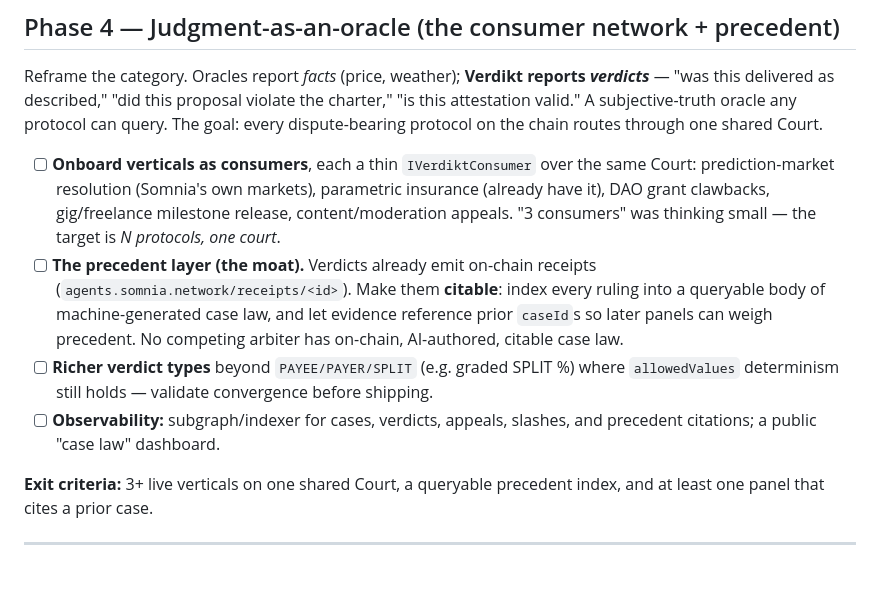
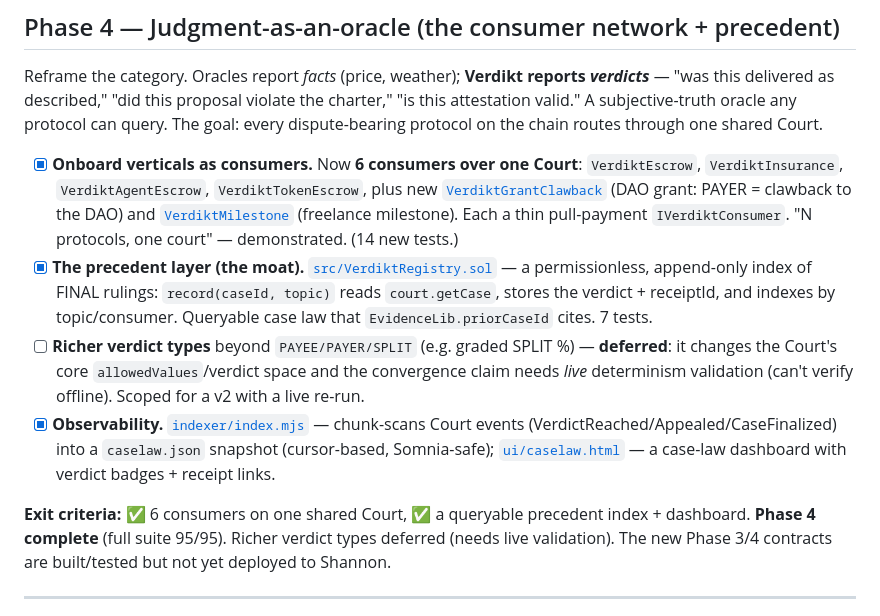
Before and after one commit to Ridwannurudeen/verdikt, a Markdown page: ROADMAP.md, the part around the change. Drawn GitHub-style; blank space fills up the shorter version.

Commit message:
Roadmap: Phase 4 complete (6 consumers, precedent registry, observability); 95/95

```diff
--- a/ROADMAP.md
+++ b/ROADMAP.md
@@ -150,21 +150,25 @@ Reframe the category. Oracles report *facts* (price, weather); **Verdikt reports
 valid." A subjective-truth oracle any protocol can query. The goal: every dispute-bearing protocol on
 the chain routes through one shared Court.
 
-- [ ] **Onboard verticals as consumers**, each a thin `IVerdiktConsumer` over the same Court:
-  prediction-market resolution (Somnia's own markets), parametric insurance (already have it),
-  DAO grant clawbacks, gig/freelance milestone release, content/moderation appeals. "3 consumers" was
-  thinking small — the target is *N protocols, one court*.
-- [ ] **The precedent layer (the moat).** Verdicts already emit on-chain receipts
-  (`agents.somnia.network/receipts/<id>`). Make them **citable**: index every ruling into a queryable
-  body of machine-generated case law, and let evidence reference prior `caseId`s so later panels can
-  weigh precedent. No competing arbiter has on-chain, AI-authored, citable case law.
-- [ ] **Richer verdict types** beyond `PAYEE/PAYER/SPLIT` (e.g. graded SPLIT %) where `allowedValues`
-  determinism still holds — validate convergence before shipping.
-- [ ] **Observability:** subgraph/indexer for cases, verdicts, appeals, slashes, and precedent
-  citations; a public "case law" dashboard.
+- [x] **Onboard verticals as consumers.** Now **6 consumers over one Court**: `VerdiktEscrow`,
+  `VerdiktInsurance`, `VerdiktAgentEscrow`, `VerdiktTokenEscrow`, plus new
+  [`VerdiktGrantClawback`](src/VerdiktGrantClawback.sol) (DAO grant: PAYER = clawback to the DAO) and
+  [`VerdiktMilestone`](src/VerdiktMilestone.sol) (freelance milestone). Each a thin pull-payment
+  `IVerdiktConsumer`. "N protocols, one court" — demonstrated. (14 new tests.)
+- [x] **The precedent layer (the moat).** [`src/VerdiktRegistry.sol`](src/VerdiktRegistry.sol) — a
+  permissionless, append-only index of FINAL rulings: `record(caseId, topic)` reads `court.getCase`,
+  stores the verdict + receiptId, and indexes by topic/consumer. Queryable case law that
+  `EvidenceLib.priorCaseId` cites. 7 tests.
+- [ ] **Richer verdict types** beyond `PAYEE/PAYER/SPLIT` (e.g. graded SPLIT %) — **deferred**: it
+  changes the Court's core `allowedValues`/verdict space and the convergence claim needs *live*
+  determinism validation (can't verify offline). Scoped for a v2 with a live re-run.
+- [x] **Observability.** [`indexer/index.mjs`](indexer/index.mjs) — chunk-scans Court events
+  (VerdictReached/Appealed/CaseFinalized) into a `caselaw.json` snapshot (cursor-based, Somnia-safe);
+  [`ui/caselaw.html`](ui/caselaw.html) — a case-law dashboard with verdict badges + receipt links.
 
-**Exit criteria:** 3+ live verticals on one shared Court, a queryable precedent index, and at least one
-panel that cites a prior case.
+**Exit criteria:** ✅ 6 consumers on one shared Court, ✅ a queryable precedent index + dashboard.
+**Phase 4 complete** (full suite 95/95). Richer verdict types deferred (needs live validation).
+The new Phase 3/4 contracts are built/tested but not yet deployed to Shannon.
 
 ---
 
```
